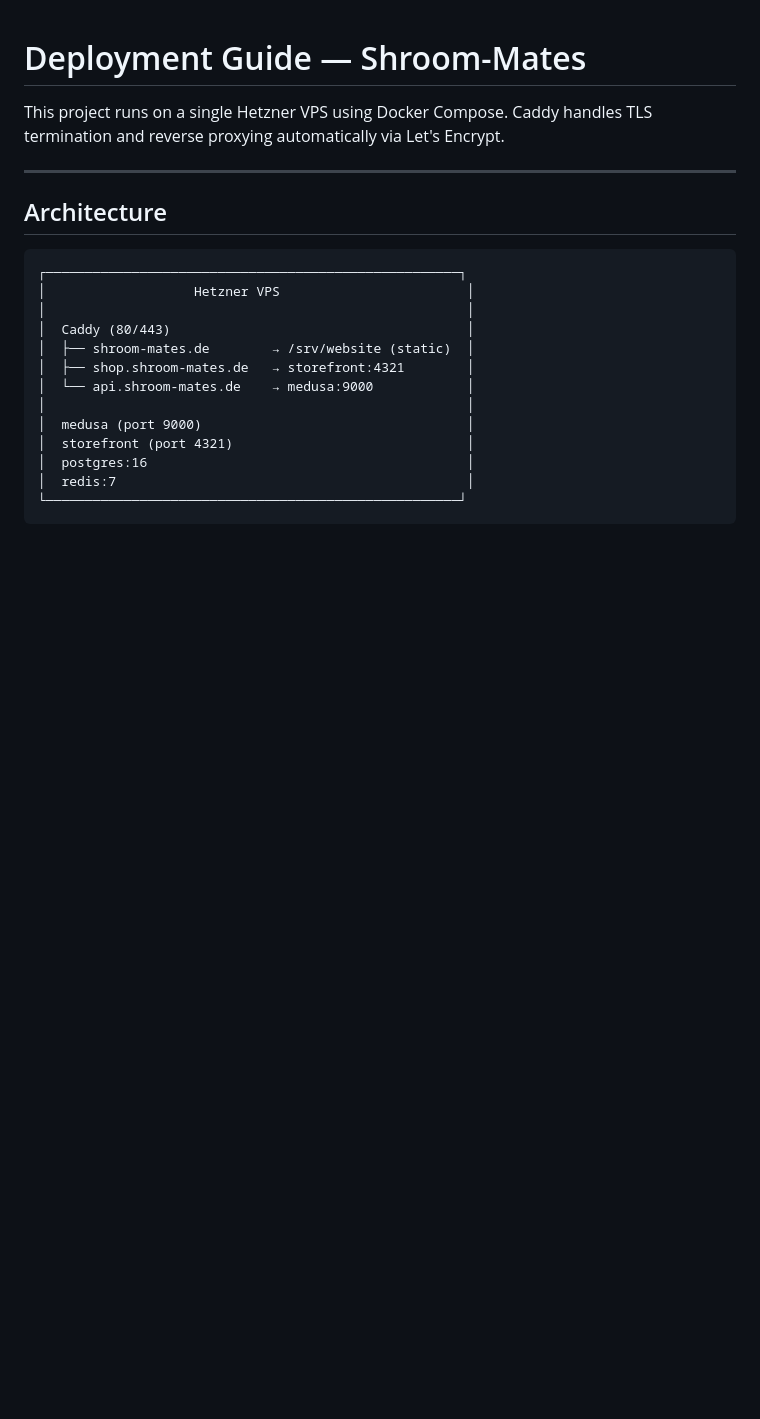
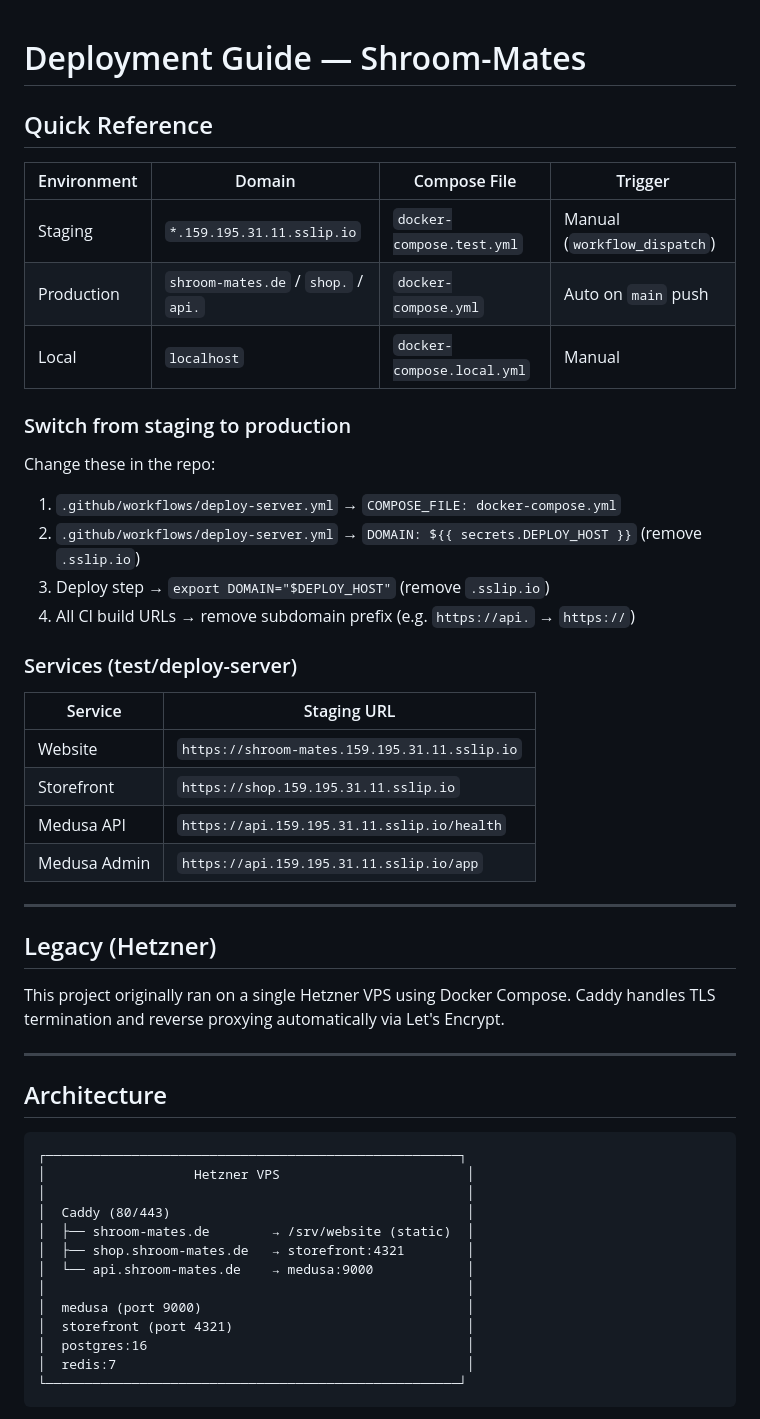
Before and after one commit to meister-eder/shroom-mates, a Markdown page: DEPLOYMENT.md, the part around the change. Rendered like a GitHub page; blank space fills up the shorter version.

Commit message:
docs: add deployment quick reference guide

```diff
--- a/DEPLOYMENT.md
+++ b/DEPLOYMENT.md
@@ -1,6 +1,36 @@
 # Deployment Guide — Shroom-Mates
 
-This project runs on a single Hetzner VPS using Docker Compose.
+## Quick Reference
+
+| Environment | Domain | Compose File | Trigger |
+|------------|--------|-------------|---------|
+| Staging | `*.159.195.31.11.sslip.io` | `docker-compose.test.yml` | Manual (`workflow_dispatch`) |
+| Production | `shroom-mates.de` / `shop.` / `api.` | `docker-compose.yml` | Auto on `main` push |
+| Local | `localhost` | `docker-compose.local.yml` | Manual |
+
+### Switch from staging to production
+
+Change these in the repo:
+
+1. `.github/workflows/deploy-server.yml` → `COMPOSE_FILE: docker-compose.yml`
+2. `.github/workflows/deploy-server.yml` → `DOMAIN: ${{ secrets.DEPLOY_HOST }}` (remove `.sslip.io`)
+3. Deploy step → `export DOMAIN="$DEPLOY_HOST"` (remove `.sslip.io`)
+4. All CI build URLs → remove subdomain prefix (e.g. `https://api.` → `https://`)
+
+### Services (test/deploy-server)
+
+| Service | Staging URL |
+|---------|------------|
+| Website | `https://shroom-mates.159.195.31.11.sslip.io` |
+| Storefront | `https://shop.159.195.31.11.sslip.io` |
+| Medusa API | `https://api.159.195.31.11.sslip.io/health` |
+| Medusa Admin | `https://api.159.195.31.11.sslip.io/app` |
+
+---
+
+## Legacy (Hetzner)
+
+This project originally ran on a single Hetzner VPS using Docker Compose.
 Caddy handles TLS termination and reverse proxying automatically via Let's Encrypt.
 
 ---
```
